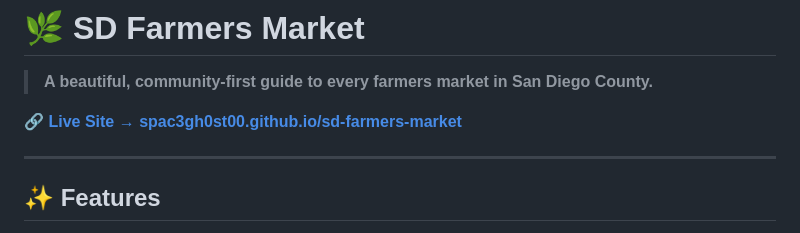
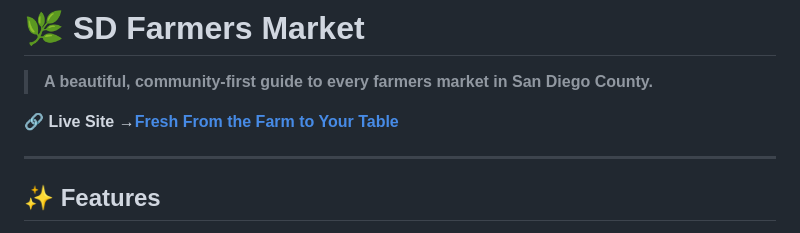
Before and after one commit to spac3gh0st00/sd-farmers-market, a Markdown page: README.md, the part around the change. Drawn GitHub-style.

```diff
--- a/README.md
+++ b/README.md
@@ -2,7 +2,8 @@
 
 > **A beautiful, community-first guide to every farmers market in San Diego County.**
 
-🔗 **[Live Site → spac3gh0st00.github.io/sd-farmers-market](https://spac3gh0st00.github.io/sd-farmers-market/)**
+🔗 **Live Site →[Fresh From the Farm
+to Your Table](https://spac3gh0st00.github.io/sd-farmers-market/)**
 
 ---
 
```
